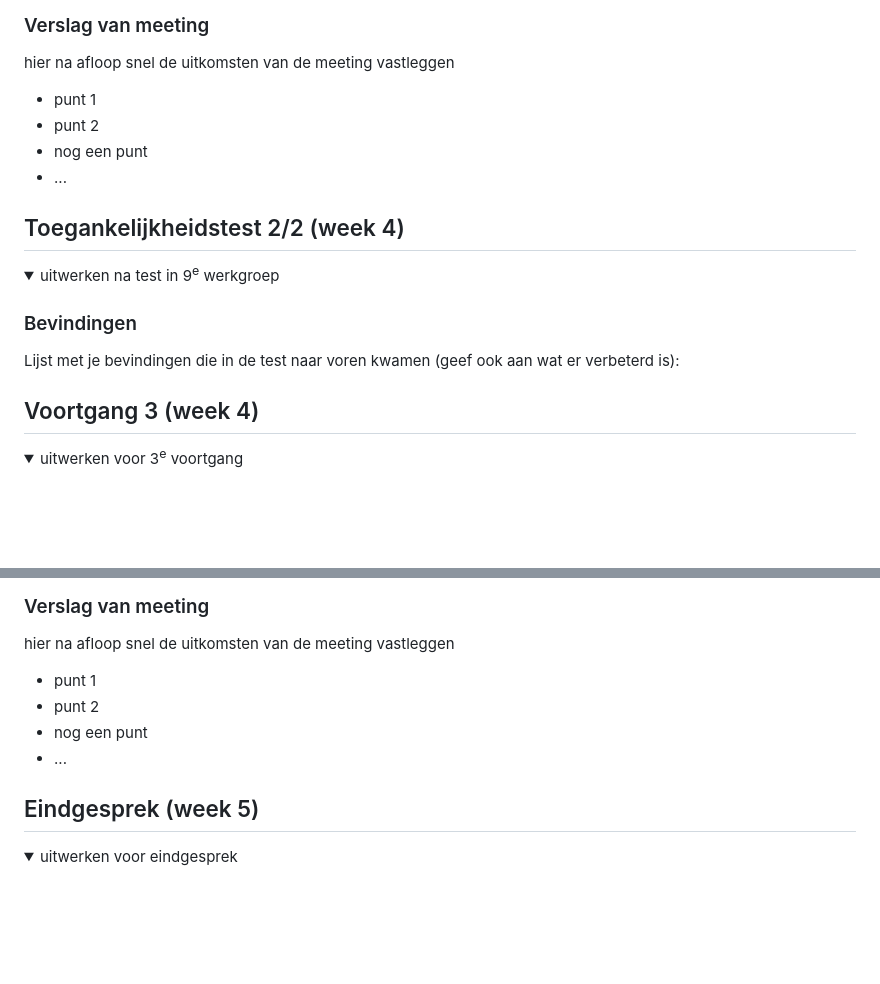
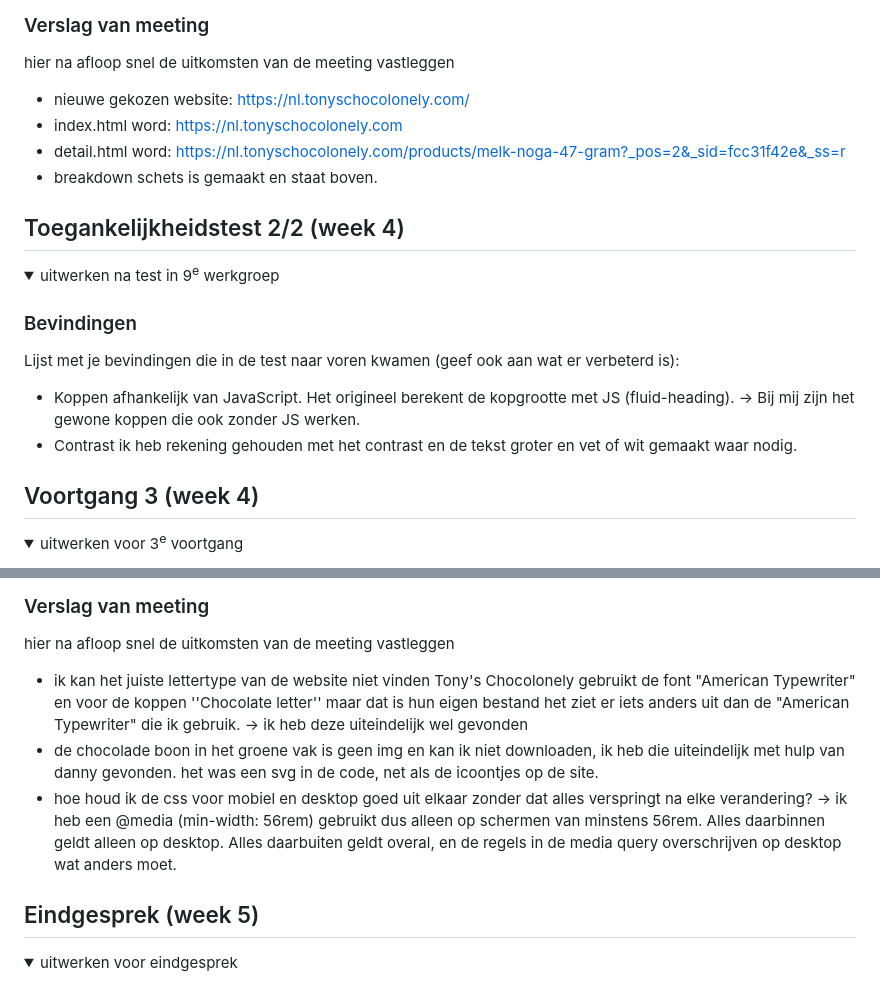
Before and after one commit to Abdenourf/FED-2026, a Markdown page: README.md, 2 parts joined by grey strips. GitHub-like rendering; folded sections open; blank space fills up the shorter version.

Commit message:
Revise meeting report and findings in README
Updated meeting notes and findings with specific details about the website's font, image sources, and CSS handling for mobile and desktop.

```diff
--- a/README.md
+++ b/README.md
@@ -152,10 +152,10 @@ Nb. Door *open* toe te voegen aan een *details* element kun je deze standaard op
   ### Verslag van meeting
   hier na afloop snel de uitkomsten van de meeting vastleggen
 
-  - punt 1
-  - punt 2
-  - nog een punt
-- ...
+- nieuwe gekozen website: https://nl.tonyschocolonely.com/
+- index.html word: https://nl.tonyschocolonely.com
+- detail.html word: https://nl.tonyschocolonely.com/products/melk-noga-47-gram?_pos=2&_sid=fcc31f42e&_ss=r
+- breakdown schets is gemaakt en staat boven.
 
 </details>
 
@@ -170,6 +170,8 @@ Nb. Door *open* toe te voegen aan een *details* element kun je deze standaard op
 
   ### Bevindingen
   Lijst met je bevindingen die in de test naar voren kwamen (geef ook aan wat er verbeterd is):
+- Koppen afhankelijk van JavaScript. Het origineel berekent de kopgrootte met JS (fluid-heading). → Bij mij zijn het gewone koppen die ook zonder JS werken.
+- Contrast ik heb rekening gehouden met het contrast en de tekst groter en vet of wit gemaakt waar nodig.
 
 </details>
 
@@ -199,10 +201,10 @@ Nb. Door *open* toe te voegen aan een *details* element kun je deze standaard op
   ### Verslag van meeting
   hier na afloop snel de uitkomsten van de meeting vastleggen
 
-  - punt 1
-  - punt 2
-  - nog een punt
-  - ...
+  - ik kan het juiste lettertype van de website niet vinden Tony's Chocolonely gebruikt de font "American Typewriter" en voor de koppen ''Chocolate letter'' maar dat is hun eigen bestand het ziet er iets anders uit dan de "American Typewriter" die ik gebruik. -> ik heb deze uiteindelijk wel gevonden
+  - de chocolade boon in het groene vak is geen img en kan ik niet downloaden, ik heb die uiteindelijk met hulp van danny gevonden. het was een svg in de code, net als de icoontjes op de site.
+  - hoe houd ik de css voor mobiel en desktop goed uit elkaar zonder dat alles verspringt na elke verandering? -> ik heb een
+  @media (min-width: 56rem) gebruikt dus alleen op schermen van minstens 56rem. Alles daarbinnen geldt alleen op desktop. Alles daarbuiten geldt overal, en de regels in de media query overschrijven op desktop wat anders moet.
 
 </details>
 
```
